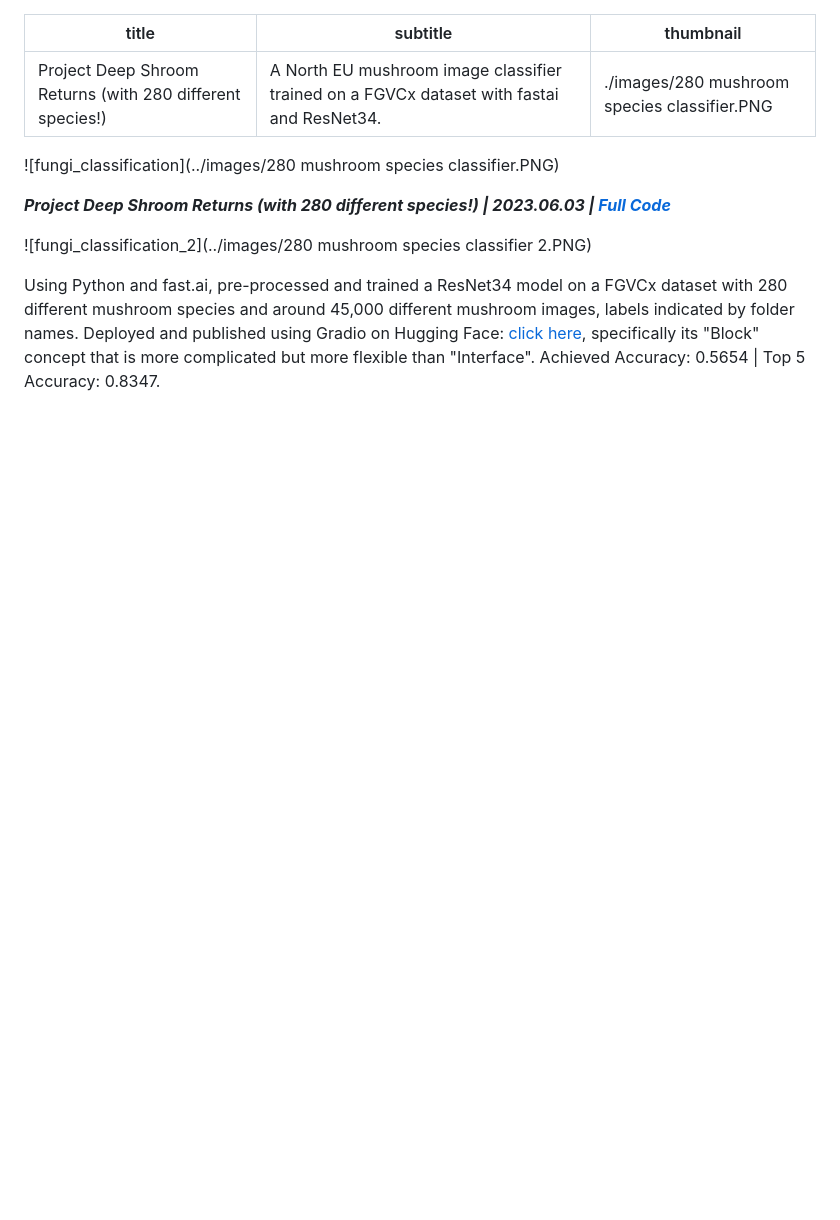
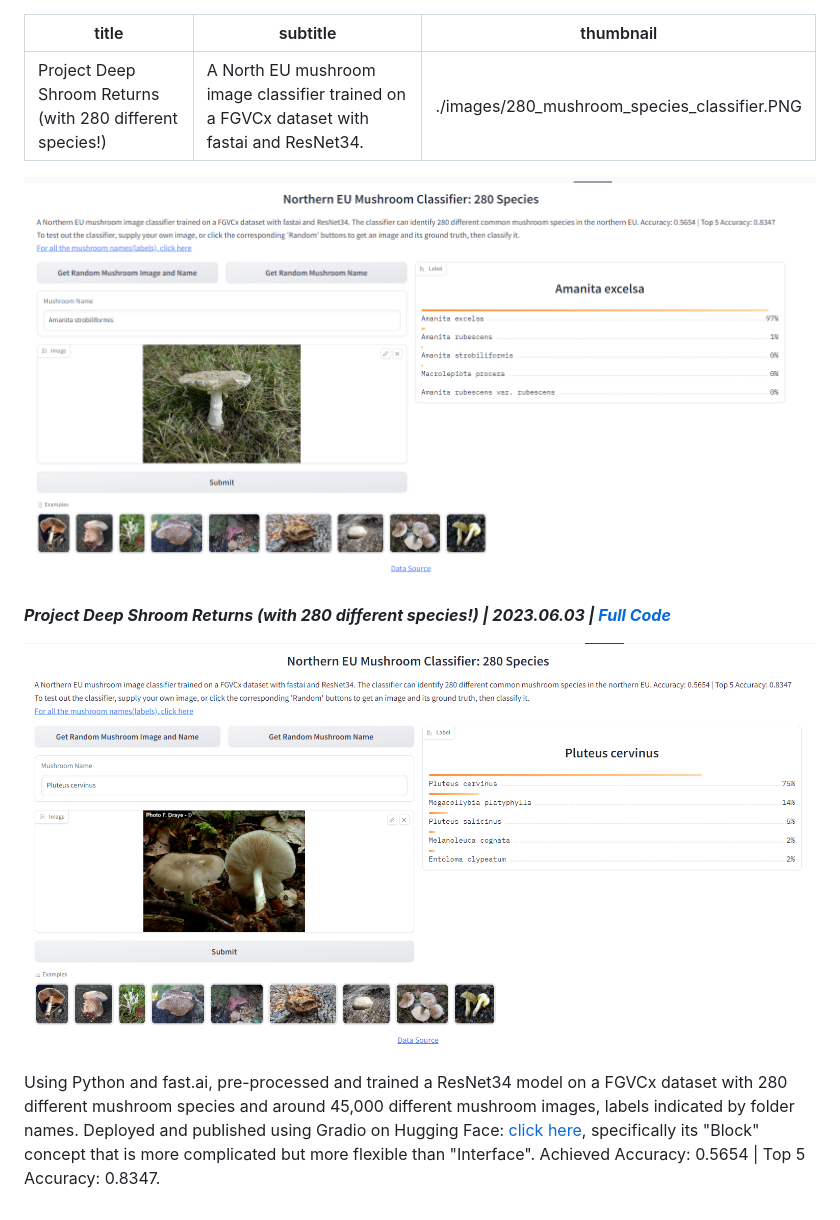
Before and after one commit to tianyimasf/pages, a Markdown page: _works/fungi_classification_280.md, the part around the change. Drawn GitHub-style; blank space fills up the shorter version.

Commit message:
fix image dir

```diff
--- a/_works/fungi_classification_280.md
+++ b/_works/fungi_classification_280.md
@@ -1,13 +1,13 @@
 ---
 title: "Project Deep Shroom Returns (with 280 different species!)"
 subtitle: "A North EU mushroom image classifier trained on a FGVCx dataset with fastai and ResNet34."
-thumbnail: "./images/280 mushroom species classifier.PNG"
+thumbnail: "./images/280_mushroom_species_classifier.PNG"
 ---
 
-![fungi_classification](../images/280 mushroom species classifier.PNG)
+![fungi_classification](../images/280_mushroom_species_classifier.PNG)
 
 _**Project Deep Shroom Returns (with 280 different species!) | 2023.06.03 | [Full Code](https://huggingface.co/spaces/tymasf/fungi-classification-280-species/tree/main)**_
 
-![fungi_classification_2](../images/280 mushroom species classifier 2.PNG)
+![fungi_classification_2](../images/280_mushroom_species_classifier_2.PNG)
 
 Using Python and fast.ai, pre-processed and trained a ResNet34 model on a FGVCx dataset with 280 different mushroom species and around 45,000 different mushroom images, labels indicated by folder names. Deployed and published using Gradio on Hugging Face: [click here](https://huggingface.co/spaces/tymasf/fungi-classification), specifically its "Block" concept that is more complicated but more flexible than "Interface". Achieved Accuracy: 0.5654 | Top 5 Accuracy: 0.8347.
```
Also changed, not shown: images/280_mushroom_species_classifier.PNG (renamed from images/280 mushroom species classifier.PNG), images/280_mushroom_species_classifier_2.PNG (renamed from images/280 mushroom species classifier 2.PNG).
